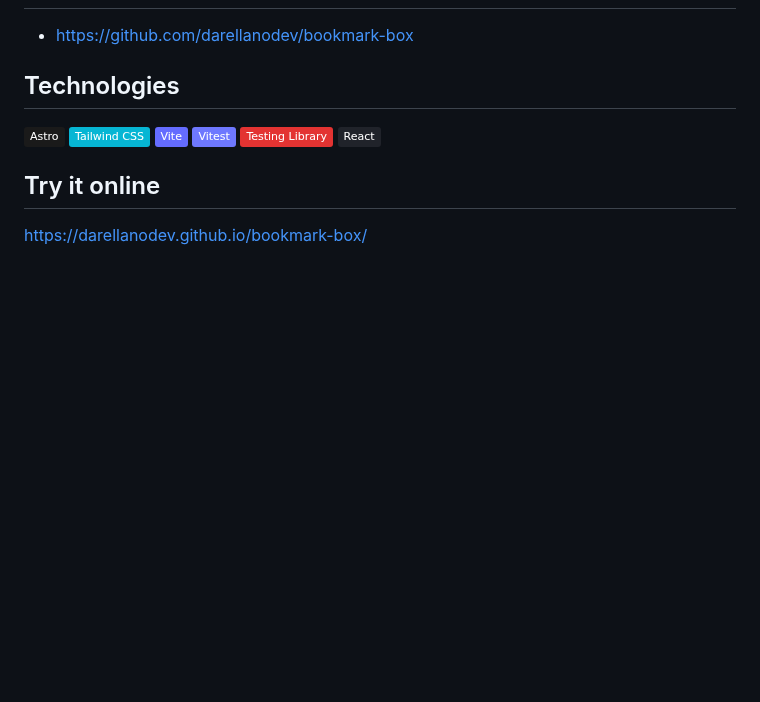
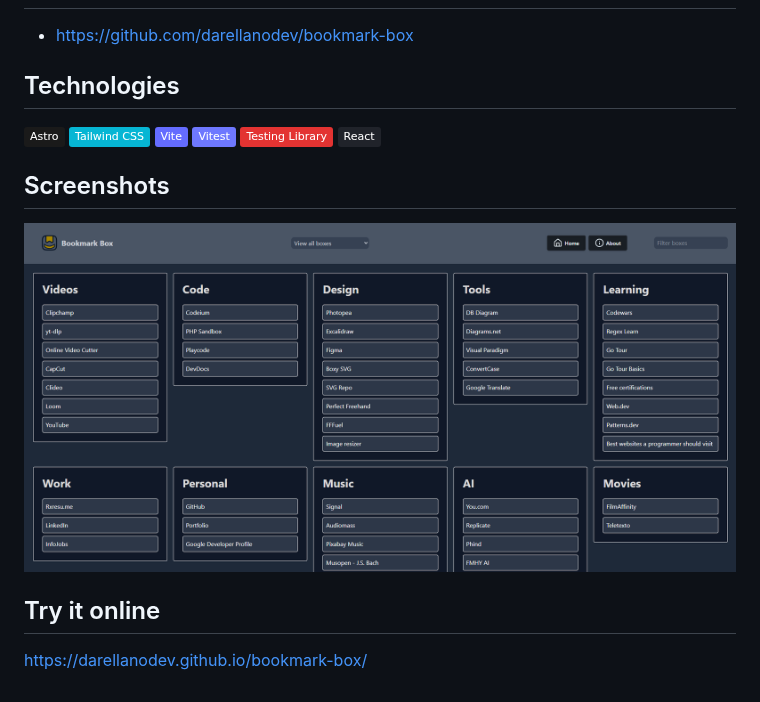
Before and after one commit to darellanodev/bookmark-box, a Markdown page: README.md, the part around the change. Drawn GitHub-style; pictures changed too: img_github_readme/screenshots.png (added); badges without logos; blank space fills up the shorter version.

Commit message:
docs: Add a screenshot in README.md (closes #31)

```diff
--- a/README.md
+++ b/README.md
@@ -17,6 +17,10 @@ A simple application to store your web bookmarks, developed for learning Astro.
 [![Testing Library](https://img.shields.io/badge/Testing_Library-E33332?style=flat&logo=testing-library&logoColor=white)](https://testing-library.com)
 [![React](https://img.shields.io/badge/React-20232A?style=flat&logo=react&logoColor=61DAFB)](https://react.dev)
 
+## Screenshots
+
+![bookmark-box screenshot](https://github.com/darellanodev/bookmark-box/blob/main/img_github_readme/screenshots.png?raw=true)
+
 ## Try it online
 
 <https://darellanodev.github.io/bookmark-box/>
```
